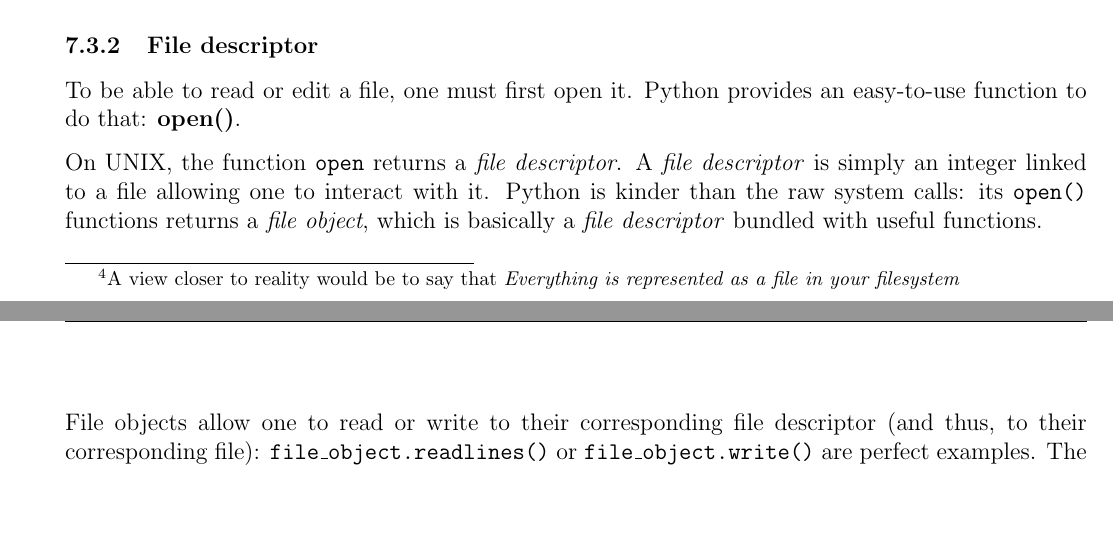
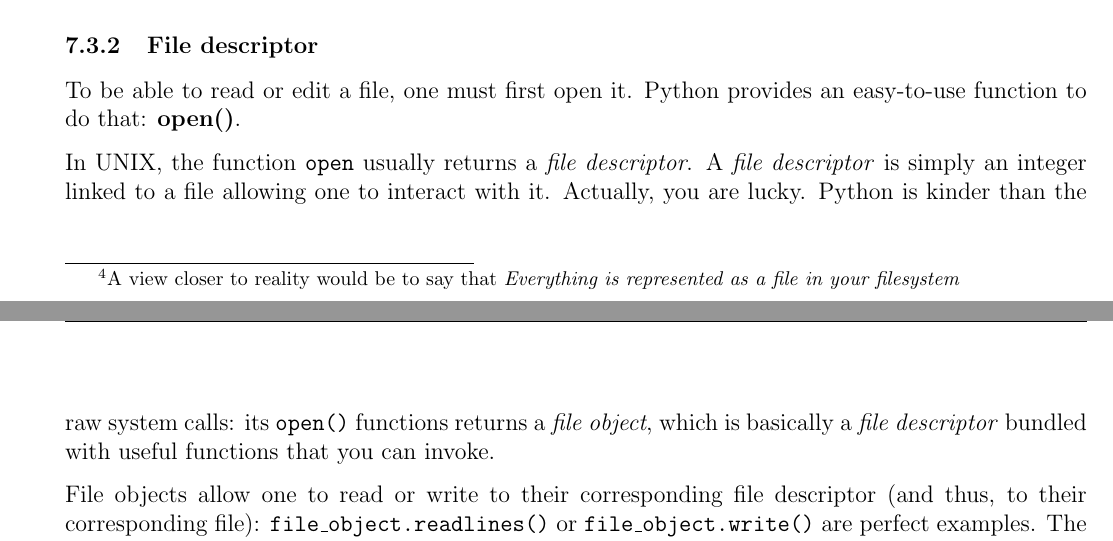
Before and after one commit to nikointhehood/unix-101, a LaTeX document (lesson-1/subject/subject-1.tex): two parts of pages 17 and 18 of 21, joined at a grey line, cut so that both start at the same text, the shorter picture padded with empty space. Compiled offline with pdfLaTeX.

Commit message:
Fix a few typos

```diff
--- a/lesson-1/subject/subject-1.tex
+++ b/lesson-1/subject/subject-1.tex
@@ -690,8 +690,8 @@ Knowing how to open, read and edit files programmatically is thus extremely impo
 
 To be able to read or edit a file, one must first open it. Python provides an easy-to-use function to do that: \href{https://docs.python.org/3/library/functions.html\#open}{open()}.
 
-On UNIX, the function \texttt{open} returns a \textit{file descriptor}. A \textit{file descriptor} is simply an integer linked to a file allowing one to interact with it.
-Python is kinder than the raw system calls: its \texttt{open()} functions returns a \textit{file object}, which is basically a \textit{file descriptor} bundled with useful functions.
+In UNIX, the function \texttt{open} usually returns a \textit{file descriptor}. A \textit{file descriptor} is simply an integer linked to a file allowing one to interact with it.
+Actually, you are lucky. Python is kinder than the raw system calls: its \texttt{open()} functions returns a \textit{file object}, which is basically a \textit{file descriptor} bundled with useful functions that you can invoke.
 
 File objects allow one to read or write to their corresponding file descriptor (and thus, to their corresponding file): \texttt{file\_object.readlines()} or \texttt{file\_object.write()} are perfect examples.
 The many functions allowing one to manipulate a file descriptor are findable here: \url{https://docs.python.org/3.5/library/io.html\#i-o-base-classes}.
```
Also changed, not shown: lesson-1/subject/subject-1.tex (6 more changed lines).
